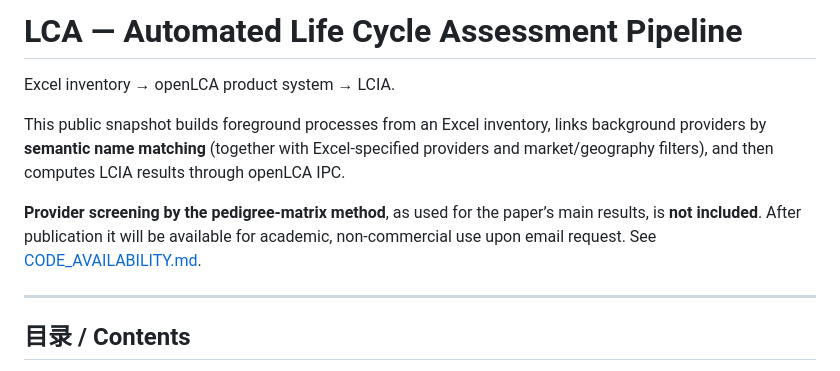
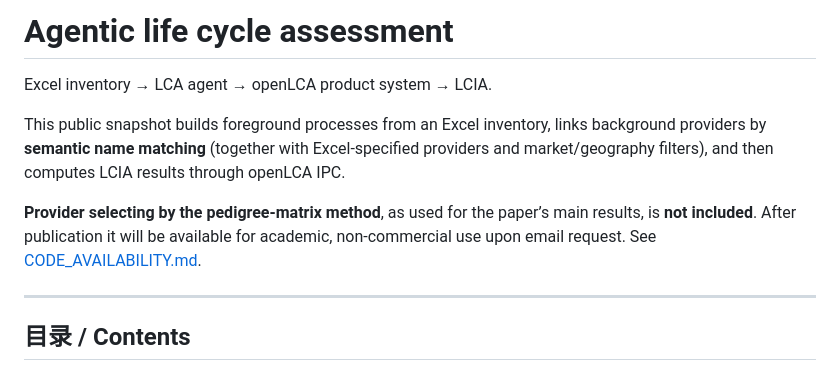
Before and after one commit to hank9511/LCA, a Markdown page: README.md, the part around the change. GitHub-like rendering.

```diff
--- a/README.md
+++ b/README.md
@@ -1,10 +1,10 @@
-# LCA — Automated Life Cycle Assessment Pipeline
+# Agentic life cycle assessment
 
-Excel inventory → openLCA product system → LCIA.
+Excel inventory → LCA agent → openLCA product system → LCIA.
 
 This public snapshot builds foreground processes from an Excel inventory, links background providers by **semantic name matching** (together with Excel-specified providers and market/geography filters), and then computes LCIA results through openLCA IPC.
 
-**Provider screening by the pedigree-matrix method**, as used for the paper’s main results, is **not included**. After publication it will be available for academic, non-commercial use upon email request. See [CODE_AVAILABILITY.md](CODE_AVAILABILITY.md).
+**Provider selecting by the pedigree-matrix method**, as used for the paper’s main results, is **not included**. After publication it will be available for academic, non-commercial use upon email request. See [CODE_AVAILABILITY.md](CODE_AVAILABILITY.md).
 
 ---
 
```
